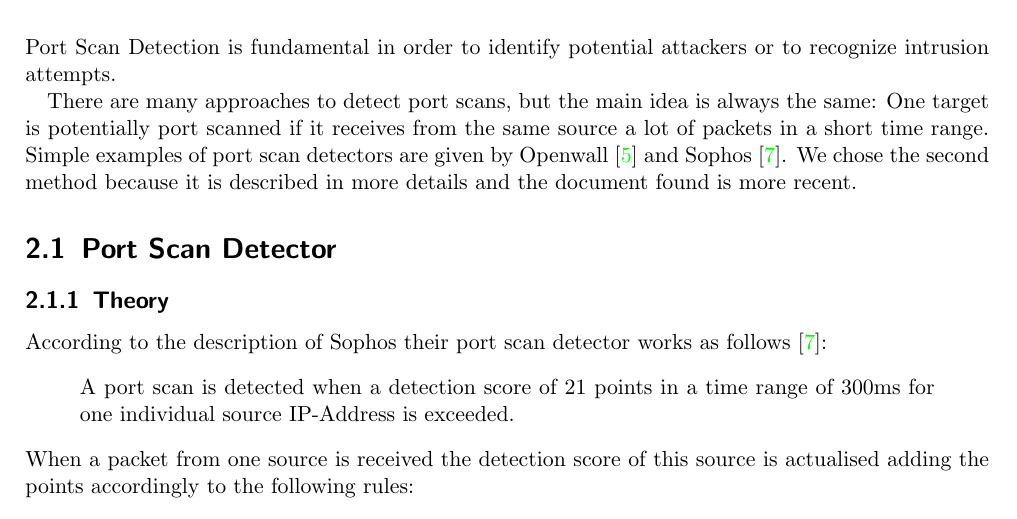
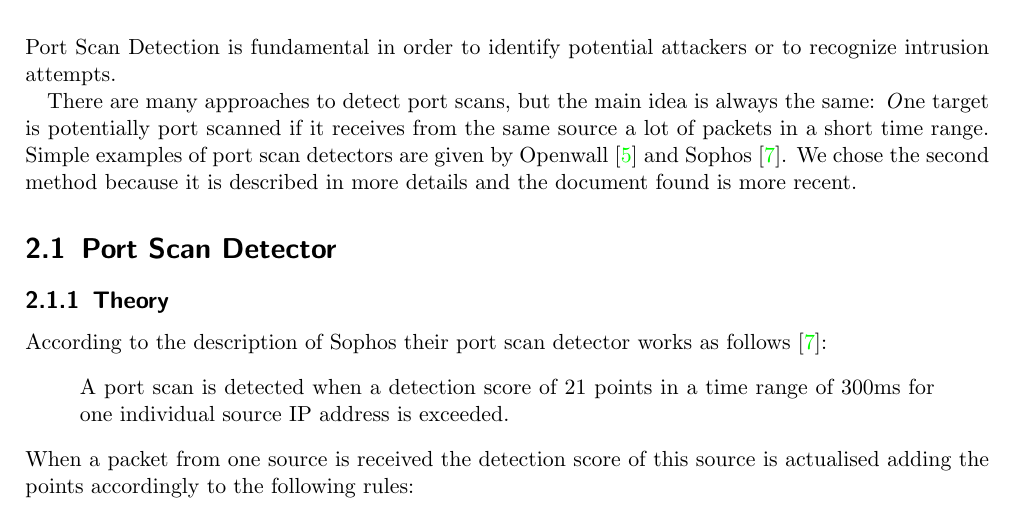
Before and after one commit to herrBez/PortScanner, a LaTeX document (documentation/Portscanner.tex, which reads documentation/Detector.tex): part of page 8 of 10, cut so that both start at the same text. Compiled offline with pdfLaTeX.

Commit message:
Some modifications on Detector

```diff
--- a/documentation/Detector.tex
+++ b/documentation/Detector.tex
@@ -4,7 +4,7 @@ Port Scan Detection is fundamental in order
 to identify potential attackers or to recognize intrusion attempts.
 
 There are many approaches to detect port scans, but the main idea
-is always the same: One target is potentially port scanned if it receives
+is always the same: \textit{O}ne target is potentially port scanned if it receives
 from the same source a lot of packets in a short time range.
 Simple examples of port scan detectors are given by
 Openwall~\cite{scanlogd} and Sophos~\cite{sophos}.
@@ -18,7 +18,7 @@ is more recent.
 According to the description of Sophos their port scan detector works as follows~\cite{sophos}:
 \begin{quote}
 	A port scan is detected when a detection score of 21 points
-	in a time range of 300ms for one individual source IP-Address is exceeded.
+	in a time range of 300ms for one individual source IP address is exceeded.
 \end{quote}
 When a packet from one source is received the detection score of this source
 is actualised adding the points accordingly to the following rules:
```
Also changed, not shown: documentation/Portscanner.pdf (deleted).
